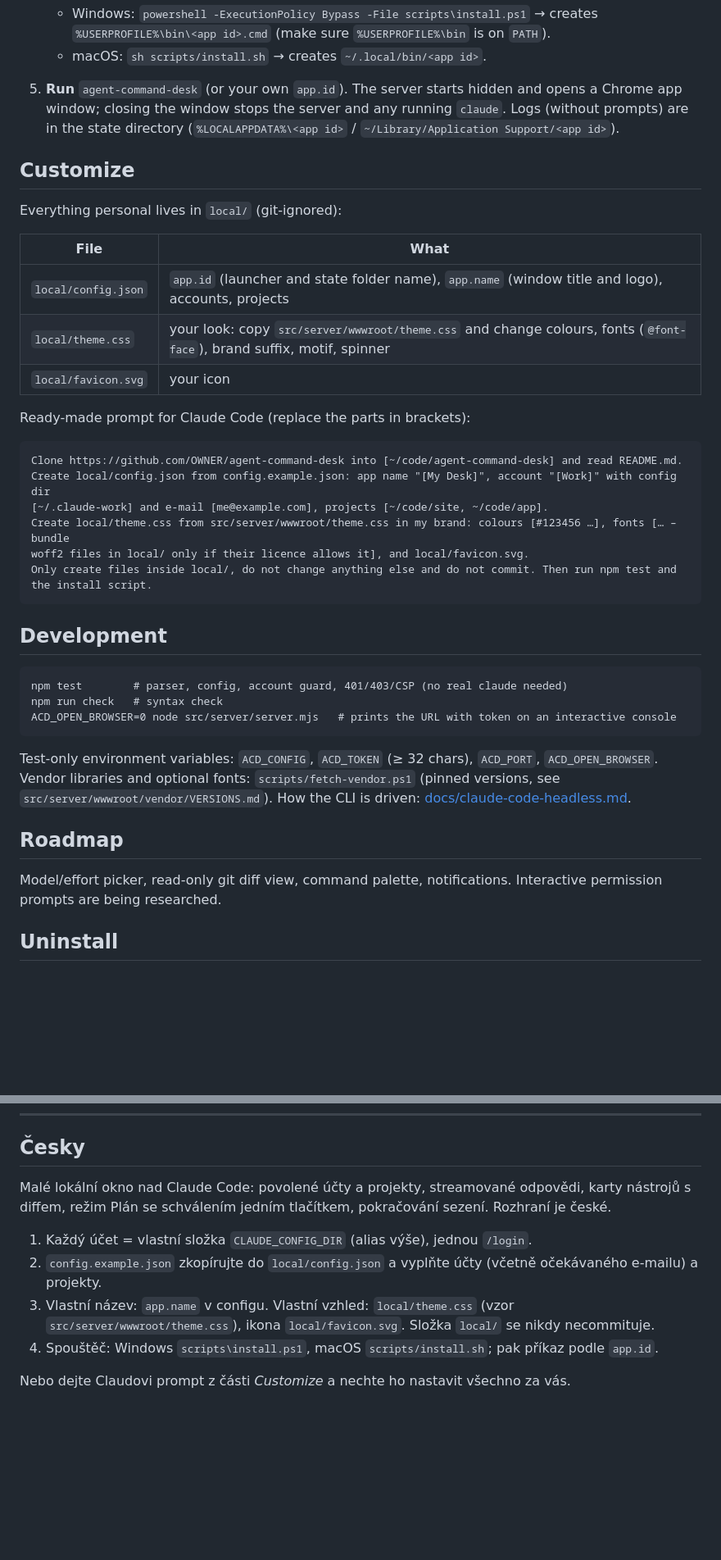
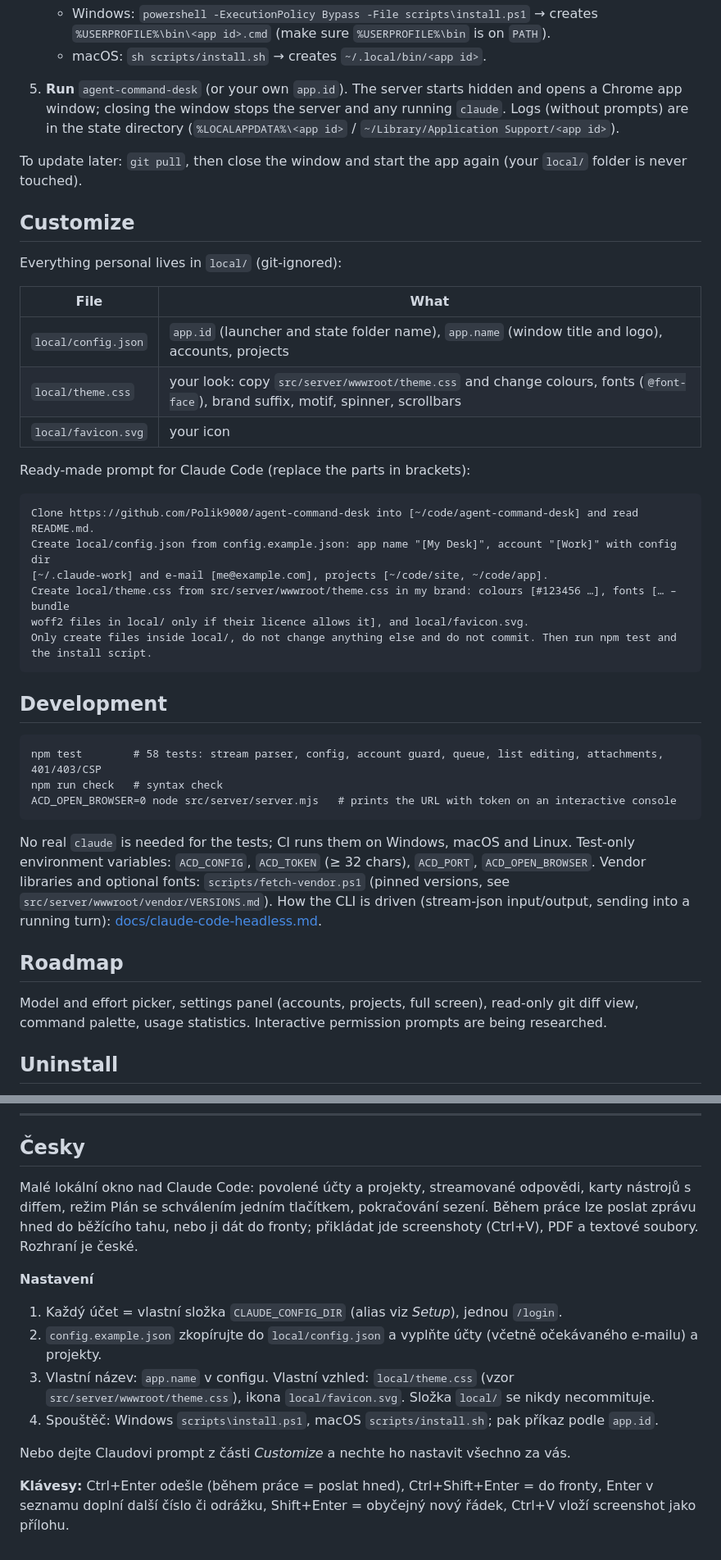
Before and after one commit to Polik9000/agent-command-desk, a Markdown page: README.md, 2 parts joined by grey strips. Shown at 82% size. Drawn GitHub-style; blank space fills up the shorter version.

````diff
--- a/README.md
+++ b/README.md
@@ -65,19 +88,21 @@ The UI is in Czech.
    closing the window stops the server and any running `claude`. Logs (without prompts) are in the state directory
    (`%LOCALAPPDATA%\<app id>` / `~/Library/Application Support/<app id>`).
 
+To update later: `git pull`, then close the window and start the app again (your `local/` folder is never touched).
+
 ## Customize
 Everything personal lives in `local/` (git-ignored):
 
 | File | What |
 |---|---|
 | `local/config.json` | `app.id` (launcher and state folder name), `app.name` (window title and logo), accounts, projects |
-| `local/theme.css` | your look: copy `src/server/wwwroot/theme.css` and change colours, fonts (`@font-face`), brand suffix, motif, spinner |
+| `local/theme.css` | your look: copy `src/server/wwwroot/theme.css` and change colours, fonts (`@font-face`), brand suffix, motif, spinner, scrollbars |
 | `local/favicon.svg` | your icon |
 
 Ready-made prompt for Claude Code (replace the parts in brackets):
 
 ```text
-Clone https://github.com/OWNER/agent-command-desk into [~/code/agent-command-desk] and read README.md.
+Clone https://github.com/Polik9000/agent-command-desk into [~/code/agent-command-desk] and read README.md.
 Create local/config.json from config.example.json: app name "[My Desk]", account "[Work]" with config dir
 [~/.claude-work] and e-mail [me@example.com], projects [~/code/site, ~/code/app].
 Create local/theme.css from src/server/wwwroot/theme.css in my brand: colours [#123456 …], fonts [… – bundle
@@ -87,17 +112,18 @@ Only create files inside local/, do not change anything else and do not commit.
 
 ## Development
 ```
-npm test        # parser, config, account guard, 401/403/CSP (no real claude needed)
+npm test        # 58 tests: stream parser, config, account guard, queue, list editing, attachments, 401/403/CSP
 npm run check   # syntax check
 ACD_OPEN_BROWSER=0 node src/server/server.mjs   # prints the URL with token on an interactive console
 ```
+No real `claude` is needed for the tests; CI runs them on Windows, macOS and Linux.
 Test-only environment variables: `ACD_CONFIG`, `ACD_TOKEN` (≥ 32 chars), `ACD_PORT`, `ACD_OPEN_BROWSER`.
 Vendor libraries and optional fonts: `scripts/fetch-vendor.ps1` (pinned versions, see `src/server/wwwroot/vendor/VERSIONS.md`).
-How the CLI is driven: [docs/claude-code-headless.md](docs/claude-code-headless.md).
+How the CLI is driven (stream-json input/output, sending into a running turn): [docs/claude-code-headless.md](docs/claude-code-headless.md).
 
 ## Roadmap
-Model/effort picker, read-only git diff view,
-command palette, notifications. Interactive permission prompts are being researched.
+Model and effort picker, settings panel (accounts, projects, full screen), read-only git diff view, command palette,
+usage statistics. Interactive permission prompts are being researched.
 
 ## Uninstall
 Windows: `powershell -ExecutionPolicy Bypass -File scripts\uninstall.ps1` · macOS: `sh scripts/uninstall.sh`.
@@ -109,13 +135,18 @@ Removes the launcher and the state folder; your Claude Code accounts and the rep
 ---
 
 ## Česky
-Malé lokální okno nad Claude Code: povolené účty a projekty, streamované odpovědi, karty nástrojů s diffem, režim
-Plán se schválením jedním tlačítkem, pokračování sezení. Rozhraní je české.
+Malé lokální okno nad Claude Code: povolené účty a projekty, streamované odpovědi, karty nástrojů s diffem, režim Plán
+se schválením jedním tlačítkem, pokračování sezení. Během práce lze poslat zprávu hned do běžícího tahu, nebo ji dát
+do fronty; přikládat jde screenshoty (Ctrl+V), PDF a textové soubory. Rozhraní je české.
 
-1. Každý účet = vlastní složka `CLAUDE_CONFIG_DIR` (alias výše), jednou `/login`.
+**Nastavení**
+1. Každý účet = vlastní složka `CLAUDE_CONFIG_DIR` (alias viz *Setup*), jednou `/login`.
 2. `config.example.json` zkopírujte do `local/config.json` a vyplňte účty (včetně očekávaného e-mailu) a projekty.
 3. Vlastní název: `app.name` v configu. Vlastní vzhled: `local/theme.css` (vzor `src/server/wwwroot/theme.css`),
    ikona `local/favicon.svg`. Složka `local/` se nikdy necommituje.
 4. Spouštěč: Windows `scripts\install.ps1`, macOS `scripts/install.sh`; pak příkaz podle `app.id`.
 
 Nebo dejte Claudovi prompt z části *Customize* a nechte ho nastavit všechno za vás.
+
+**Klávesy:** Ctrl+Enter odešle (během práce = poslat hned), Ctrl+Shift+Enter = do fronty, Enter v seznamu doplní další
+číslo či odrážku, Shift+Enter = obyčejný nový řádek, Ctrl+V vloží screenshot jako přílohu.
````
Also changed, not shown: other parts of README.md (+51 -28 lines), docs/screenshots/01-start.png (added), docs/screenshots/02-konverzace.png (added), docs/screenshots/03-prace-fronta-prilohy.png (added), docs/screenshots/04-plan.png (added).
